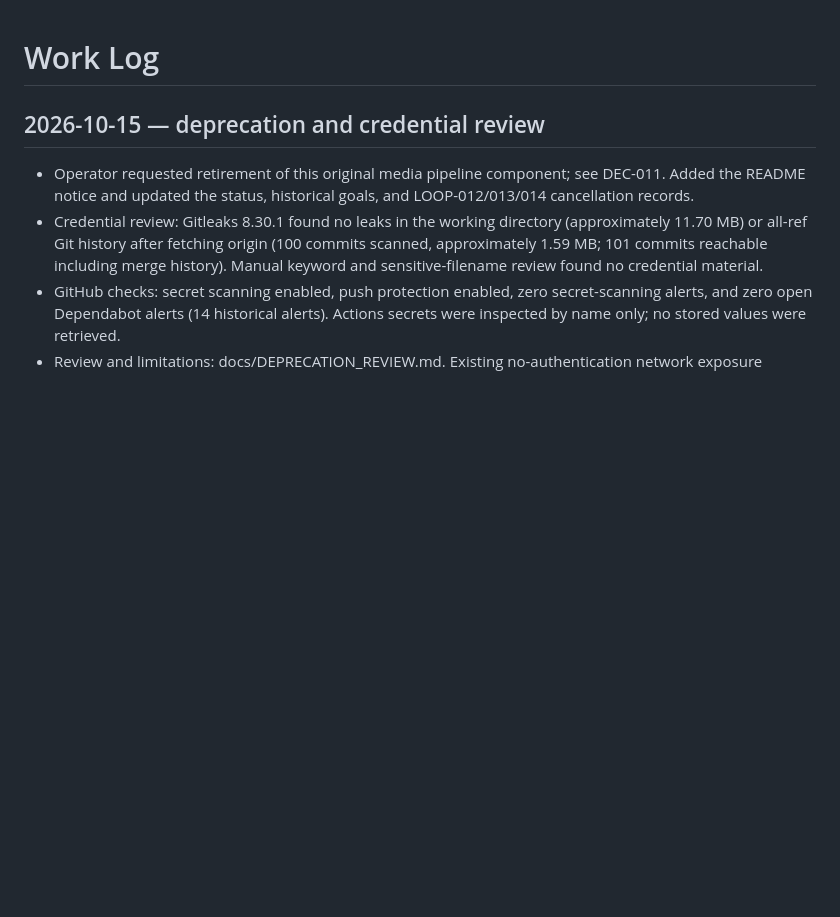
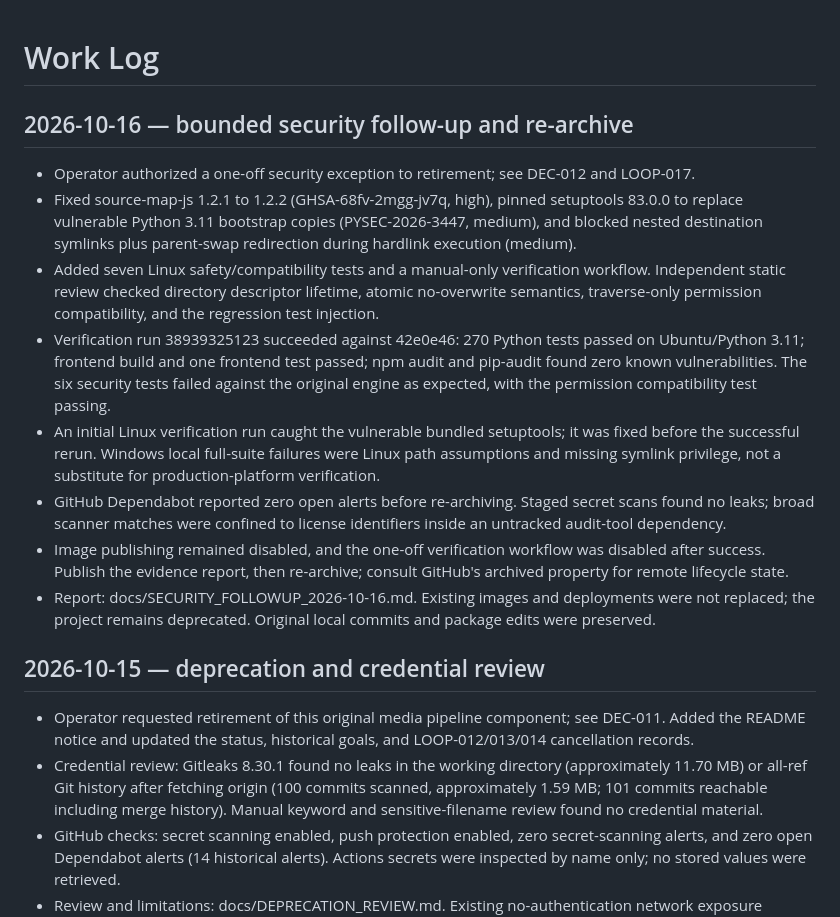
Before and after one commit to StarlightDaemon/HardlinkOrganizer, a Markdown page: .raiden/state/WORK_LOG.md, the part around the change. Rendered like a GitHub page; blank space fills up the shorter version.

Commit message:
docs(security): record passing verification and close follow-up

```diff
--- a/.raiden/state/WORK_LOG.md
+++ b/.raiden/state/WORK_LOG.md
@@ -1,4 +1,15 @@
 # Work Log
+
+## 2026-10-16 — bounded security follow-up and re-archive
+
+- Operator authorized a one-off security exception to retirement; see DEC-012 and LOOP-017.
+- Fixed source-map-js 1.2.1 to 1.2.2 (GHSA-68fv-2mgg-jv7q, high), pinned setuptools 83.0.0 to replace vulnerable Python 3.11 bootstrap copies (PYSEC-2026-3447, medium), and blocked nested destination symlinks plus parent-swap redirection during hardlink execution (medium).
+- Added seven Linux safety/compatibility tests and a manual-only verification workflow. Independent static review checked directory descriptor lifetime, atomic no-overwrite semantics, traverse-only permission compatibility, and the regression test injection.
+- Verification run 38939325123 succeeded against 42e0e46: 270 Python tests passed on Ubuntu/Python 3.11; frontend build and one frontend test passed; npm audit and pip-audit found zero known vulnerabilities. The six security tests failed against the original engine as expected, with the permission compatibility test passing.
+- An initial Linux verification run caught the vulnerable bundled setuptools; it was fixed before the successful rerun. Windows local full-suite failures were Linux path assumptions and missing symlink privilege, not a substitute for production-platform verification.
+- GitHub Dependabot reported zero open alerts before re-archiving. Staged secret scans found no leaks; broad scanner matches were confined to license identifiers inside an untracked audit-tool dependency.
+- Image publishing remained disabled, and the one-off verification workflow was disabled after success. Publish the evidence report, then re-archive; consult GitHub's archived property for remote lifecycle state.
+- Report: docs/SECURITY_FOLLOWUP_2026-10-16.md. Existing images and deployments were not replaced; the project remains deprecated. Original local commits and package edits were preserved.
 
 ## 2026-10-15 — deprecation and credential review
 
```
Also changed, not shown: .raiden/state/OPEN_LOOPS.md (+1 -1 lines), docs/SECURITY_FOLLOWUP_2026-10-16.md (+16 -2 lines).
